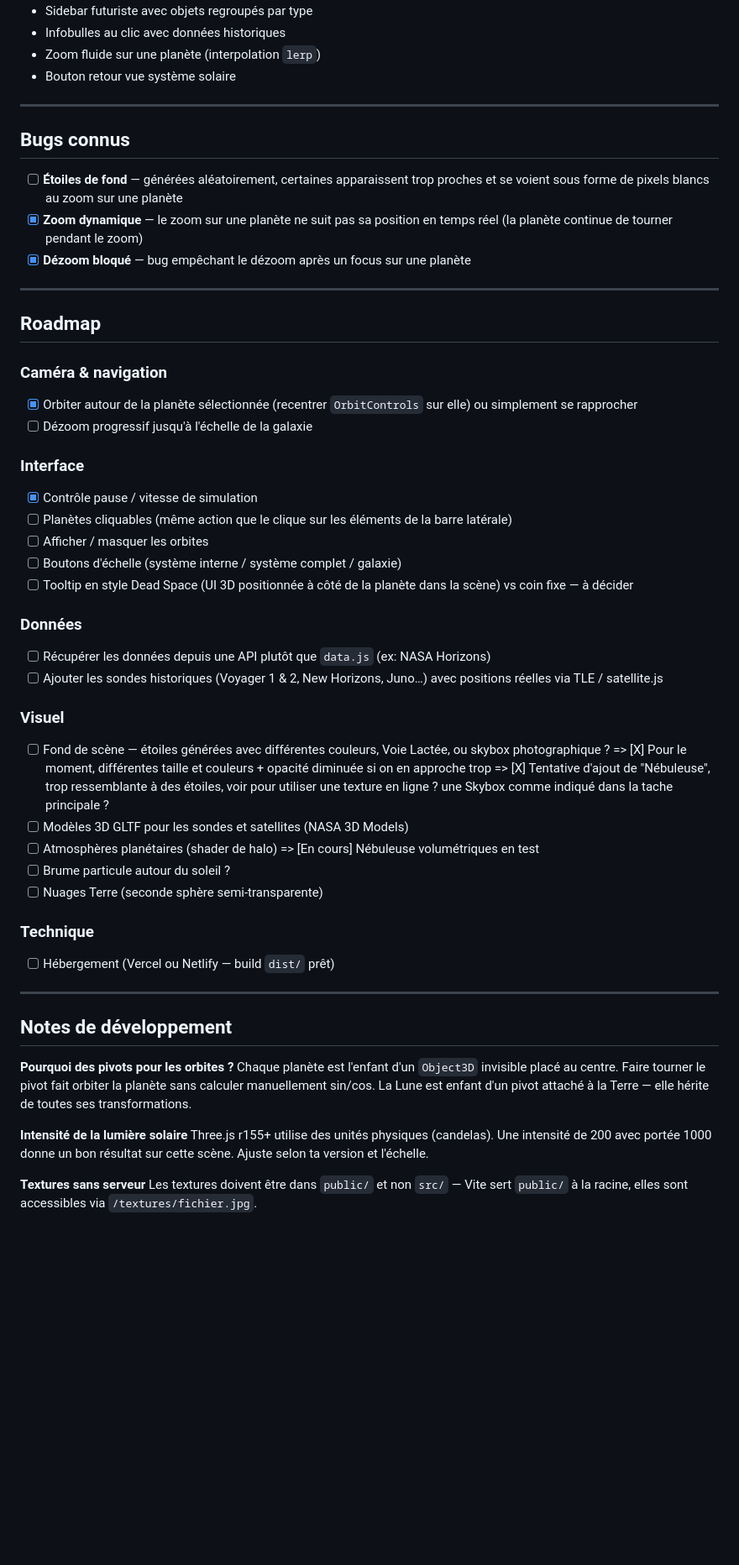
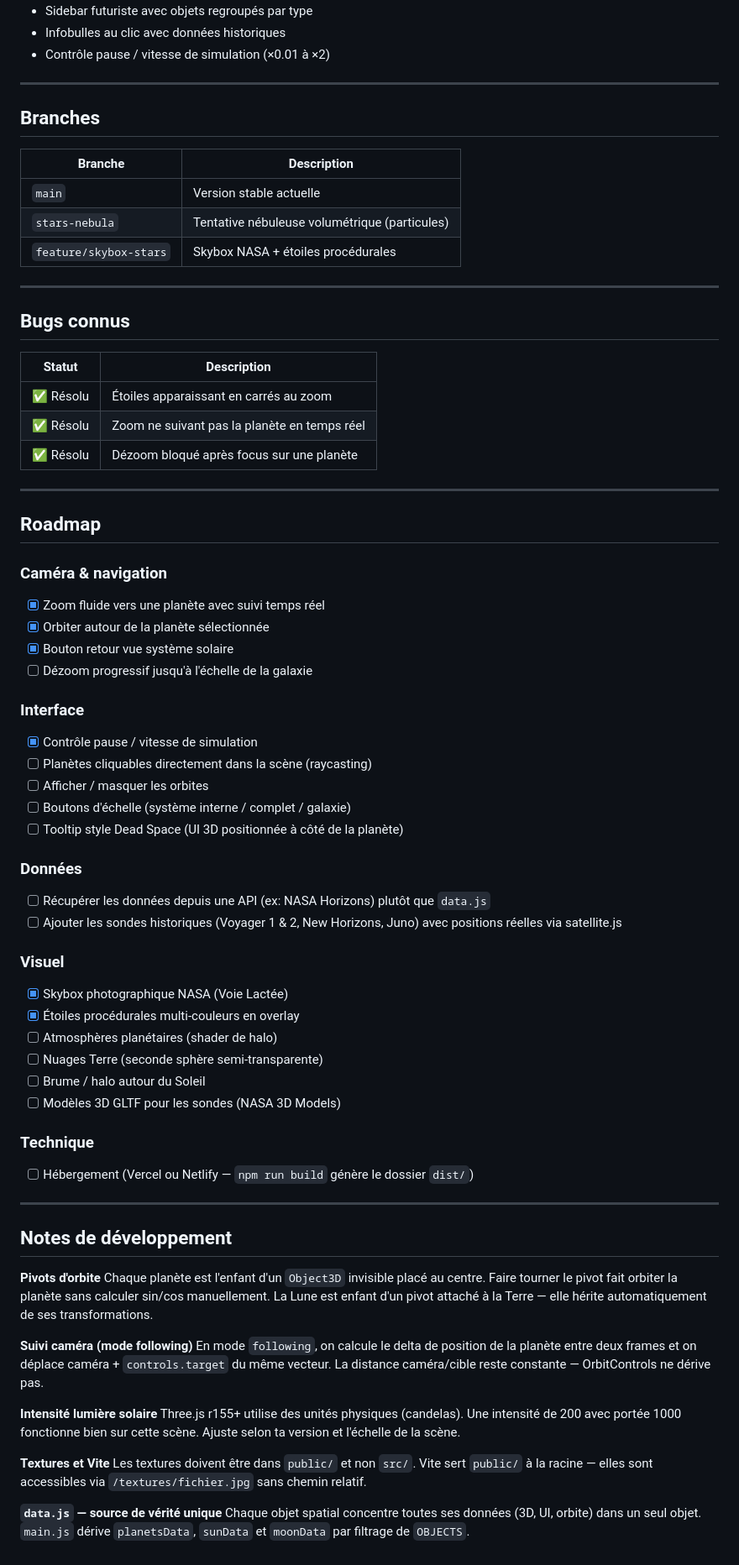
Before and after one commit to Tarasteed/SpaceObjects, a Markdown page: README.md, the part around one of its changes. Shown at 84% size. Drawn GitHub-style; blank space fills up the shorter version.

```diff
--- a/README.md
+++ b/README.md
@@ -95,57 +98,74 @@ Fichiers utilisés dans `public/textures/` :
 - Sidebar futuriste avec objets regroupés par type
 - Infobulles au clic avec données historiques
-- Zoom fluide sur une planète (interpolation `lerp`)
-- Bouton retour vue système solaire
+- Contrôle pause / vitesse de simulation (×0.01 à ×2)
+
+---
+
+## Branches
+
+| Branche | Description |
+|---|---|
+| `main` | Version stable actuelle |
+| `stars-nebula` | Tentative nébuleuse volumétrique (particules) |
+| `feature/skybox-stars` | Skybox NASA + étoiles procédurales |
 
 ---
 
 ## Bugs connus
 
-- [ ] **Étoiles de fond** — générées aléatoirement, certaines apparaissent trop proches et se voient sous forme de pixels blancs au zoom sur une planète
-- [X] **Zoom dynamique** — le zoom sur une planète ne suit pas sa position en temps réel (la planète continue de tourner pendant le zoom)
-- [X] **Dézoom bloqué** — bug empêchant le dézoom après un focus sur une planète
+| Statut | Description |
+|---|---|
+| ✅ Résolu | Étoiles apparaissant en carrés au zoom |
+| ✅ Résolu | Zoom ne suivant pas la planète en temps réel |
+| ✅ Résolu | Dézoom bloqué après focus sur une planète |
 
 ---
 
 ## Roadmap
 
 ### Caméra & navigation
-- [X] Orbiter autour de la planète sélectionnée (recentrer `OrbitControls` sur elle) ou simplement se rapprocher
+- [x] Zoom fluide vers une planète avec suivi temps réel
+- [x] Orbiter autour de la planète sélectionnée
+- [x] Bouton retour vue système solaire
 - [ ] Dézoom progressif jusqu'à l'échelle de la galaxie
 
 ### Interface
-- [X] Contrôle pause / vitesse de simulation
-- [ ] Planètes cliquables  (même action que le clique sur les éléments de la barre latérale)
+- [x] Contrôle pause / vitesse de simulation
+- [ ] Planètes cliquables directement dans la scène (raycasting)
 - [ ] Afficher / masquer les orbites
-- [ ] Boutons d'échelle (système interne / système complet / galaxie)
-- [ ] Tooltip en style Dead Space (UI 3D positionnée à côté de la planète dans la scène) vs coin fixe — à décider
+- [ ] Boutons d'échelle (système interne / complet / galaxie)
+- [ ] Tooltip style Dead Space (UI 3D positionnée à côté de la planète)
 
 ### Données
-- [ ] Récupérer les données depuis une API plutôt que `data.js` (ex: NASA Horizons)
-- [ ] Ajouter les sondes historiques (Voyager 1 & 2, New Horizons, Juno…) avec positions réelles via TLE / satellite.js
+- [ ] Récupérer les données depuis une API (ex: NASA Horizons) plutôt que `data.js`
+- [ ] Ajouter les sondes historiques (Voyager 1 & 2, New Horizons, Juno) avec positions réelles via satellite.js
 
 ### Visuel
-- [ ] Fond de scène — étoiles générées avec différentes couleurs, Voie Lactée, ou skybox photographique ?
-    => [X] Pour le moment, différentes taille et couleurs + opacité diminuée si on en approche trop
-    => [X] Tentative d'ajout de "Nébuleuse", trop ressemblante à des étoiles, voir pour utiliser une texture en ligne ? une Skybox comme indiqué dans la tache principale ?
-- [ ] Modèles 3D GLTF pour les sondes et satellites (NASA 3D Models)
+- [x] Skybox photographique NASA (Voie Lactée)
+- [x] Étoiles procédurales multi-couleurs en overlay
 - [ ] Atmosphères planétaires (shader de halo)
-    => [En cours] Nébuleuse volumétriques en test
-- [ ] Brume particule autour du soleil ?
 - [ ] Nuages Terre (seconde sphère semi-transparente)
+- [ ] Brume / halo autour du Soleil
+- [ ] Modèles 3D GLTF pour les sondes (NASA 3D Models)
 
 ### Technique
-- [ ] Hébergement (Vercel ou Netlify — build `dist/` prêt)
+- [ ] Hébergement (Vercel ou Netlify — `npm run build` génère le dossier `dist/`)
 
 ---
 
 ## Notes de développement
 
-**Pourquoi des pivots pour les orbites ?**
-Chaque planète est l'enfant d'un `Object3D` invisible placé au centre. Faire tourner le pivot fait orbiter la planète sans calculer manuellement sin/cos. La Lune est enfant d'un pivot attaché à la Terre — elle hérite de toutes ses transformations.
+**Pivots d'orbite**
+Chaque planète est l'enfant d'un `Object3D` invisible placé au centre. Faire tourner le pivot fait orbiter la planète sans calculer sin/cos manuellement. La Lune est enfant d'un pivot attaché à la Terre — elle hérite automatiquement de ses transformations.
 
-**Intensité de la lumière solaire**
-Three.js r155+ utilise des unités physiques (candelas). Une intensité de 200 avec portée 1000 donne un bon résultat sur cette scène. Ajuste selon ta version et l'échelle.
+**Suivi caméra (mode following)**
+En mode `following`, on calcule le delta de position de la planète entre deux frames et on déplace caméra + `controls.target` du même vecteur. La distance caméra/cible reste constante — OrbitControls ne dérive pas.
 
-**Textures sans serveur**
-Les textures doivent être dans `public/` et non `src/` — Vite sert `public/` à la racine, elles sont accessibles via `/textures/fichier.jpg`.
+**Intensité lumière solaire**
+Three.js r155+ utilise des unités physiques (candelas). Une intensité de 200 avec portée 1000 fonctionne bien sur cette scène. Ajuste selon ta version et l'échelle de la scène.
+
+**Textures et Vite**
+Les textures doivent être dans `public/` et non `src/`. Vite sert `public/` à la racine — elles sont accessibles via `/textures/fichier.jpg` sans chemin relatif.
+
+**`data.js` — source de vérité unique**
+Chaque objet spatial concentre toutes ses données (3D, UI, orbite) dans un seul objet. `main.js` dérive `planetsData`, `sunData` et `moonData` par filtrage de `OBJECTS`.
```
Also changed, not shown: other parts of README.md (+40 -37 lines).
